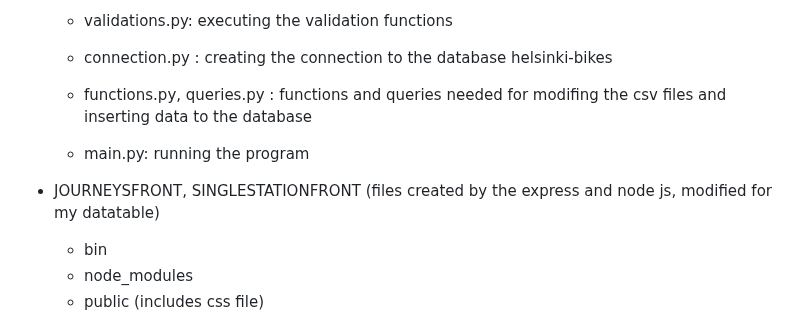
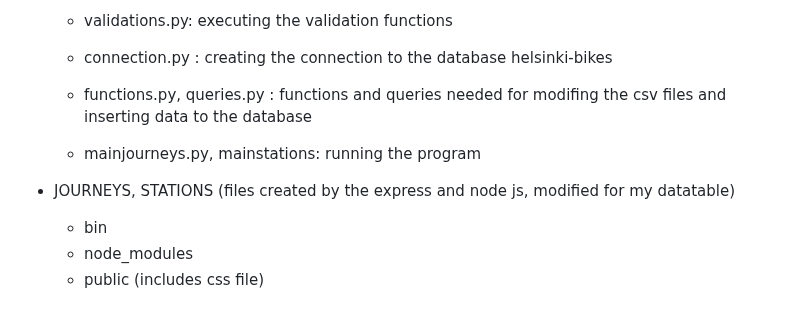
Before and after one commit to allienka/Helsinki-bikes, a Markdown page: README.md, the part around the change. GitHub-like rendering.

```diff
--- a/README.md
+++ b/README.md
@@ -114,9 +114,9 @@ TABLE HSL_JOURNEYS	:
   - validations.py: executing the validation functions
   - connection.py : creating the connection to the database helsinki-bikes
   - functions.py, queries.py : functions and queries needed for modifing the csv files and inserting data to the database
-  - main.py: running the program
+  - mainjourneys.py, mainstations: running the program
 
-- JOURNEYSFRONT, SINGLESTATIONFRONT
+- JOURNEYS, STATIONS
     (files created by the express and node js, modified for my datatable)
   - bin
   - node_modules
```
